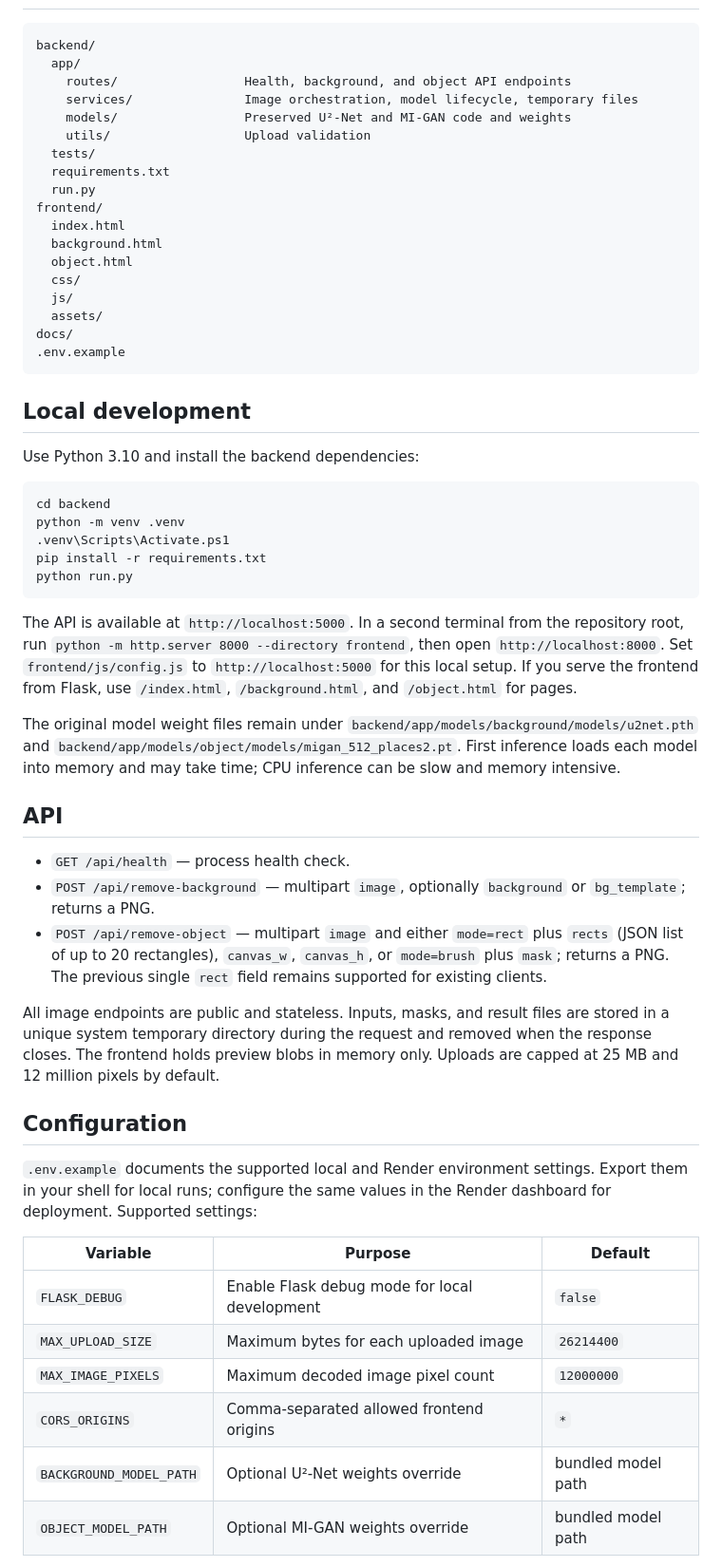
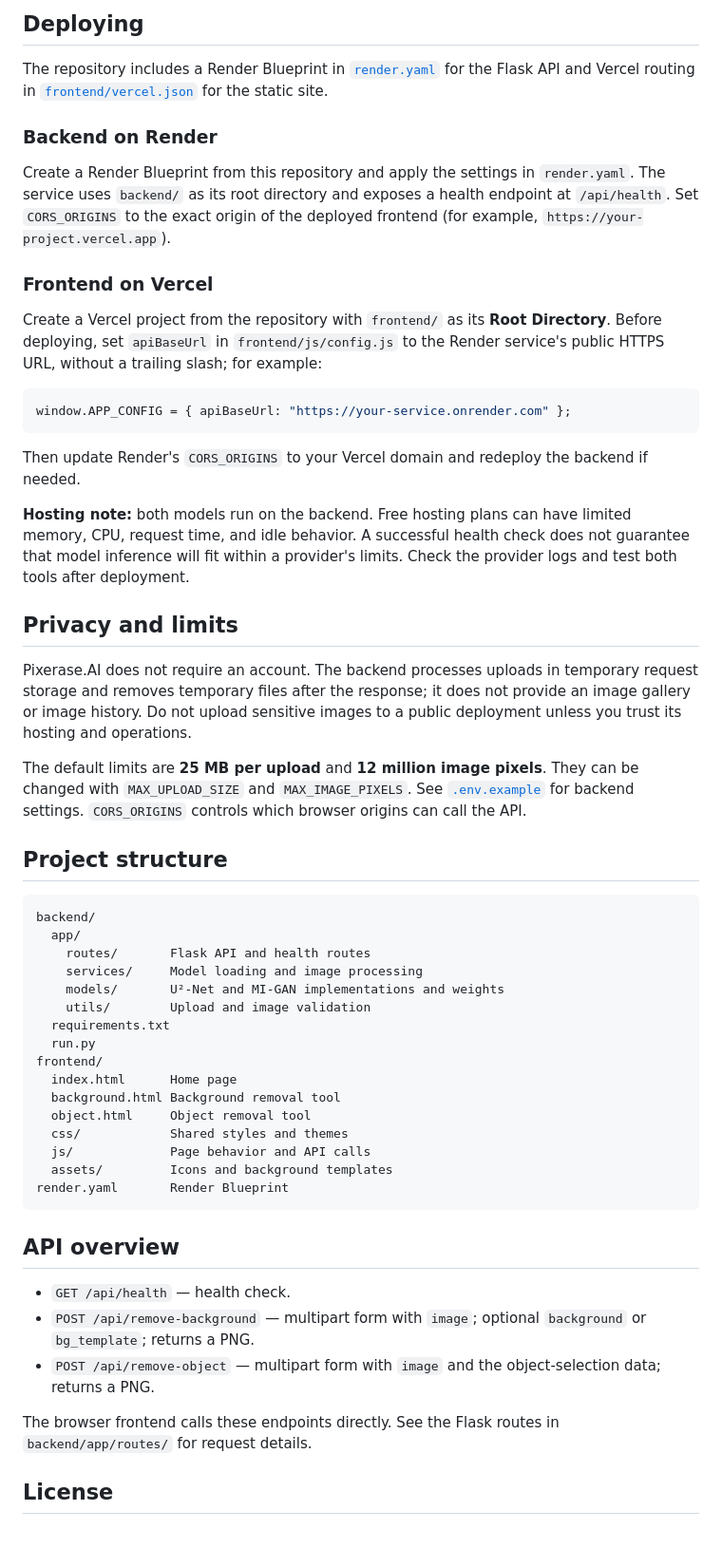
Before and after one commit to Samarth201104/Pixerase.AI, a Markdown page: README.md, the part around one of its changes. Shown at 95% size. Drawn GitHub-style; blank space fills up the shorter version.

````diff
--- a/README.md
+++ b/README.md
@@ -6,59 +78,57 @@ Pixerase.AI is a stateless image editing app with two tools: U²-Net background
+## Deploying
+
+The repository includes a Render Blueprint in [`render.yaml`](render.yaml) for the Flask API and Vercel routing in [`frontend/vercel.json`](frontend/vercel.json) for the static site.
+
+### Backend on Render
+
+Create a Render Blueprint from this repository and apply the settings in `render.yaml`. The service uses `backend/` as its root directory and exposes a health endpoint at `/api/health`. Set `CORS_ORIGINS` to the exact origin of the deployed frontend (for example, `https://your-project.vercel.app`).
+
+### Frontend on Vercel
+
+Create a Vercel project from the repository with `frontend/` as its **Root Directory**. Before deploying, set `apiBaseUrl` in `frontend/js/config.js` to the Render service's public HTTPS URL, without a trailing slash; for example:
+
+```js
+window.APP_CONFIG = { apiBaseUrl: "https://your-service.onrender.com" };
+```
+
+Then update Render's `CORS_ORIGINS` to your Vercel domain and redeploy the backend if needed.
+
+**Hosting note:** both models run on the backend. Free hosting plans can have limited memory, CPU, request time, and idle behavior. A successful health check does not guarantee that model inference will fit within a provider's limits. Check the provider logs and test both tools after deployment.
+
+## Privacy and limits
+
+Pixerase.AI does not require an account. The backend processes uploads in temporary request storage and removes temporary files after the response; it does not provide an image gallery or image history. Do not upload sensitive images to a public deployment unless you trust its hosting and operations.
+
+The default limits are **25 MB per upload** and **12 million image pixels**. They can be changed with `MAX_UPLOAD_SIZE` and `MAX_IMAGE_PIXELS`. See [`.env.example`](.env.example) for backend settings. `CORS_ORIGINS` controls which browser origins can call the API.
+
+## Project structure
 
 ```text
 backend/
   app/
-    routes/                 Health, background, and object API endpoints
-    services/               Image orchestration, model lifecycle, temporary files
-    models/                 Preserved U²-Net and MI-GAN code and weights
-    utils/                  Upload validation
-  tests/
+    routes/       Flask API and health routes
+    services/     Model loading and image processing
+    models/       U²-Net and MI-GAN implementations and weights
+    utils/        Upload and image validation
   requirements.txt
   run.py
 frontend/
-  index.html
-  background.html
-  object.html
-  css/
-  js/
-  assets/
-docs/
-.env.example
+  index.html      Home page
+  background.html Background removal tool
+  object.html     Object removal tool
+  css/            Shared styles and themes
+  js/             Page behavior and API calls
+  assets/         Icons and background templates
+render.yaml       Render Blueprint
 ```
 
-## Local development
+## API overview
 
-Use Python 3.10 and install the backend dependencies:
+- `GET /api/health` — health check.
+- `POST /api/remove-background` — multipart form with `image`; optional `background` or `bg_template`; returns a PNG.
+- `POST /api/remove-object` — multipart form with `image` and the object-selection data; returns a PNG.
 
-```powershell
-cd backend
-python -m venv .venv
-.venv\Scripts\Activate.ps1
-pip install -r requirements.txt
-python run.py
-```
+The browser frontend calls these endpoints directly. See the Flask routes in `backend/app/routes/` for request details.
 
-The API is available at `http://localhost:5000`. In a second terminal from the repository root, run `python -m http.server 8000 --directory frontend`, then open `http://localhost:8000`. Set `frontend/js/config.js` to `http://localhost:5000` for this local setup. If you serve the frontend from Flask, use `/index.html`, `/background.html`, and `/object.html` for pages.
+## License
 
-The original model weight files remain under `backend/app/models/background/models/u2net.pth` and `backend/app/models/object/models/migan_512_places2.pt`. First inference loads each model into memory and may take time; CPU inference can be slow and memory intensive.
-
-## API
-
-- `GET /api/health` — process health check.
-- `POST /api/remove-background` — multipart `image`, optionally `background` or `bg_template`; returns a PNG.
-- `POST /api/remove-object` — multipart `image` and either `mode=rect` plus `rects` (JSON list of up to 20 rectangles), `canvas_w`, `canvas_h`, or `mode=brush` plus `mask`; returns a PNG. The previous single `rect` field remains supported for existing clients.
-
-All image endpoints are public and stateless. Inputs, masks, and result files are stored in a unique system temporary directory during the request and removed when the response closes. The frontend holds preview blobs in memory only. Uploads are capped at 25 MB and 12 million pixels by default.
-
-## Configuration
-
-`.env.example` documents the supported local and Render environment settings. Export them in your shell for local runs; configure the same values in the Render dashboard for deployment. Supported settings:
-
-| Variable | Purpose | Default |
-| --- | --- | --- |
-| `FLASK_DEBUG` | Enable Flask debug mode for local development | `false` |
-| `MAX_UPLOAD_SIZE` | Maximum bytes for each uploaded image | `26214400` |
-| `MAX_IMAGE_PIXELS` | Maximum decoded image pixel count | `12000000` |
-| `CORS_ORIGINS` | Comma-separated allowed frontend origins | `*` |
-| `BACKGROUND_MODEL_PATH` | Optional U²-Net weights override | bundled model path |
-| `OBJECT_MODEL_PATH` | Optional MI-GAN weights override | bundled model path |
-
````
Also changed, not shown: other parts of README.md (+75 -19 lines).
